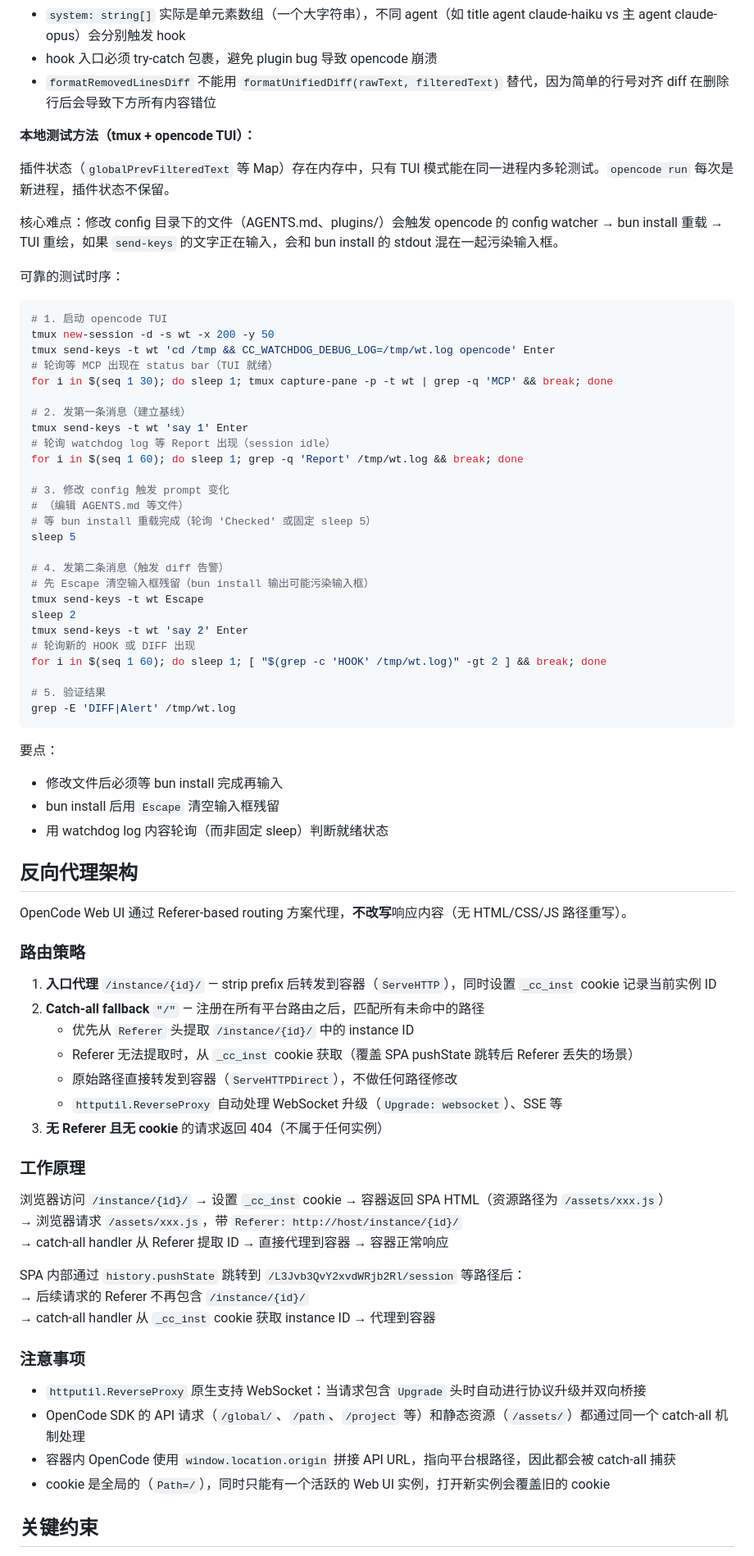
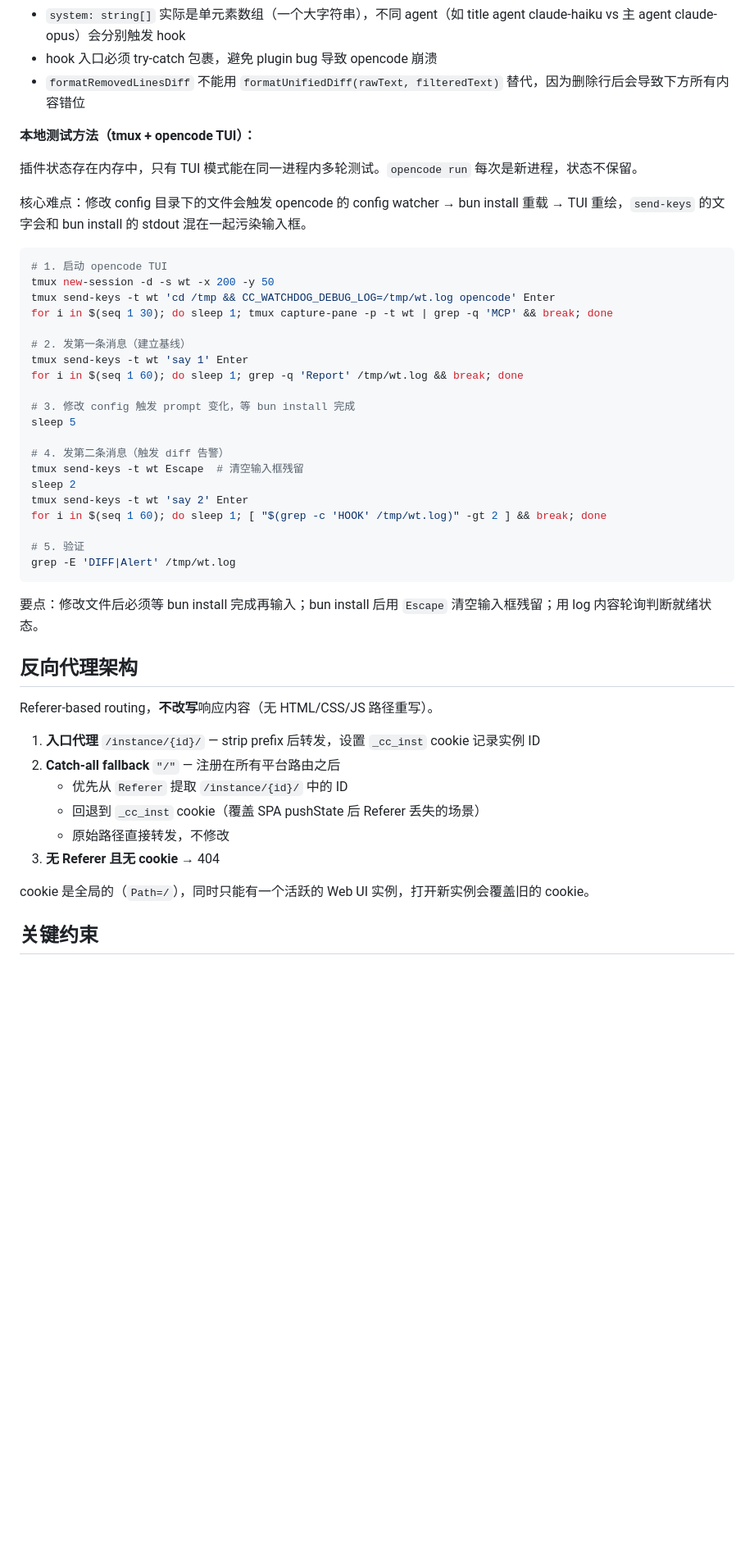
Before and after one commit to naiba/cloudcode, a Markdown page: AGENTS.md, the part around one of its changes. Shown at 82% size. Drawn GitHub-style; blank space fills up the shorter version.

````diff
--- a/AGENTS.md
+++ b/AGENTS.md
@@ -184,80 +131,51 @@ _ = h.store.Update(inst)
 - 行号会因 prompt 上方内容增删而漂移，因此用内容签名（而非行号）判断是否已通知
 - `system: string[]` 实际是单元素数组（一个大字符串），不同 agent（如 title agent claude-haiku vs 主 agent claude-opus）会分别触发 hook
 - hook 入口必须 try-catch 包裹，避免 plugin bug 导致 opencode 崩溃
-- `formatRemovedLinesDiff` 不能用 `formatUnifiedDiff(rawText, filteredText)` 替代，因为简单的行号对齐 diff 在删除行后会导致下方所有内容错位
+- `formatRemovedLinesDiff` 不能用 `formatUnifiedDiff(rawText, filteredText)` 替代，因为删除行后会导致下方所有内容错位
 
 **本地测试方法（tmux + opencode TUI）：**
 
-插件状态（`globalPrevFilteredText` 等 Map）存在内存中，只有 TUI 模式能在同一进程内多轮测试。`opencode run` 每次是新进程，插件状态不保留。
+插件状态存在内存中，只有 TUI 模式能在同一进程内多轮测试。`opencode run` 每次是新进程，状态不保留。
 
-核心难点：修改 config 目录下的文件（AGENTS.md、plugins/）会触发 opencode 的 config watcher → bun install 重载 → TUI 重绘，如果 `send-keys` 的文字正在输入，会和 bun install 的 stdout 混在一起污染输入框。
-
-可靠的测试时序：
+核心难点：修改 config 目录下的文件会触发 opencode 的 config watcher → bun install 重载 → TUI 重绘，`send-keys` 的文字会和 bun install 的 stdout 混在一起污染输入框。
 
 ```bash
 # 1. 启动 opencode TUI
 tmux new-session -d -s wt -x 200 -y 50
 tmux send-keys -t wt 'cd /tmp && CC_WATCHDOG_DEBUG_LOG=/tmp/wt.log opencode' Enter
-# 轮询等 MCP 出现在 status bar（TUI 就绪）
 for i in $(seq 1 30); do sleep 1; tmux capture-pane -p -t wt | grep -q 'MCP' && break; done
 
 # 2. 发第一条消息（建立基线）
 tmux send-keys -t wt 'say 1' Enter
-# 轮询 watchdog log 等 Report 出现（session idle）
 for i in $(seq 1 60); do sleep 1; grep -q 'Report' /tmp/wt.log && break; done
 
-# 3. 修改 config 触发 prompt 变化
-# （编辑 AGENTS.md 等文件）
-# 等 bun install 重载完成（轮询 'Checked' 或固定 sleep 5）
+# 3. 修改 config 触发 prompt 变化，等 bun install 完成
 sleep 5
 
 # 4. 发第二条消息（触发 diff 告警）
-# 先 Escape 清空输入框残留（bun install 输出可能污染输入框）
-tmux send-keys -t wt Escape
+tmux send-keys -t wt Escape  # 清空输入框残留
 sleep 2
 tmux send-keys -t wt 'say 2' Enter
-# 轮询新的 HOOK 或 DIFF 出现
 for i in $(seq 1 60); do sleep 1; [ "$(grep -c 'HOOK' /tmp/wt.log)" -gt 2 ] && break; done
 
-# 5. 验证结果
+# 5. 验证
 grep -E 'DIFF|Alert' /tmp/wt.log
 ```
 
-要点：
-- 修改文件后必须等 bun install 完成再输入
-- bun install 后用 `Escape` 清空输入框残留
-- 用 watchdog log 内容轮询（而非固定 sleep）判断就绪状态
+要点：修改文件后必须等 bun install 完成再输入；bun install 后用 `Escape` 清空输入框残留；用 log 内容轮询判断就绪状态。
 
 ## 反向代理架构
 
-OpenCode Web UI 通过 Referer-based routing 方案代理，**不改写**响应内容（无 HTML/CSS/JS 路径重写）。
+Referer-based routing，**不改写**响应内容（无 HTML/CSS/JS 路径重写）。
 
-### 路由策略
+1. **入口代理** `/instance/{id}/` — strip prefix 后转发，设置 `_cc_inst` cookie 记录实例 ID
+2. **Catch-all fallback** `"/"` — 注册在所有平台路由之后
+   - 优先从 `Referer` 提取 `/instance/{id}/` 中的 ID
+   - 回退到 `_cc_inst` cookie（覆盖 SPA pushState 后 Referer 丢失的场景）
+   - 原始路径直接转发，不修改
+3. **无 Referer 且无 cookie** → 404
 
-1. **入口代理** `/instance/{id}/` — strip prefix 后转发到容器（`ServeHTTP`），同时设置 `_cc_inst` cookie 记录当前实例 ID
-2. **Catch-all fallback** `"/"` — 注册在所有平台路由之后，匹配所有未命中的路径
-   - 优先从 `Referer` 头提取 `/instance/{id}/` 中的 instance ID
-   - Referer 无法提取时，从 `_cc_inst` cookie 获取（覆盖 SPA pushState 跳转后 Referer 丢失的场景）
-   - 原始路径直接转发到容器（`ServeHTTPDirect`），不做任何路径修改
-   - `httputil.ReverseProxy` 自动处理 WebSocket 升级（`Upgrade: websocket`）、SSE 等
-3. **无 Referer 且无 cookie** 的请求返回 404（不属于任何实例）
-
-### 工作原理
-
-浏览器访问 `/instance/{id}/` → 设置 `_cc_inst` cookie → 容器返回 SPA HTML（资源路径为 `/assets/xxx.js`）
-→ 浏览器请求 `/assets/xxx.js`，带 `Referer: http://host/instance/{id}/`
-→ catch-all handler 从 Referer 提取 ID → 直接代理到容器 → 容器正常响应
-
-SPA 内部通过 `history.pushState` 跳转到 `/L3Jvb3QvY2xvdWRjb2Rl/session` 等路径后：
-→ 后续请求的 Referer 不再包含 `/instance/{id}/`
-→ catch-all handler 从 `_cc_inst` cookie 获取 instance ID → 代理到容器
-
-### 注意事项
-
-- `httputil.ReverseProxy` 原生支持 WebSocket：当请求包含 `Upgrade` 头时自动进行协议升级并双向桥接
-- OpenCode SDK 的 API 请求（`/global/`、`/path`、`/project` 等）和静态资源（`/assets/`）都通过同一个 catch-all 机制处理
-- 容器内 OpenCode 使用 `window.location.origin` 拼接 API URL，指向平台根路径，因此都会被 catch-all 捕获
-- cookie 是全局的（`Path=/`），同时只能有一个活跃的 Web UI 实例，打开新实例会覆盖旧的 cookie
+cookie 是全局的（`Path=/`），同时只能有一个活跃的 Web UI 实例，打开新实例会覆盖旧的 cookie。
 
 ## 关键约束
 
````
Also changed, not shown: other parts of AGENTS.md (+18 -71 lines), README.md (+15 -10 lines), README_zh.md (+15 -10 lines).
